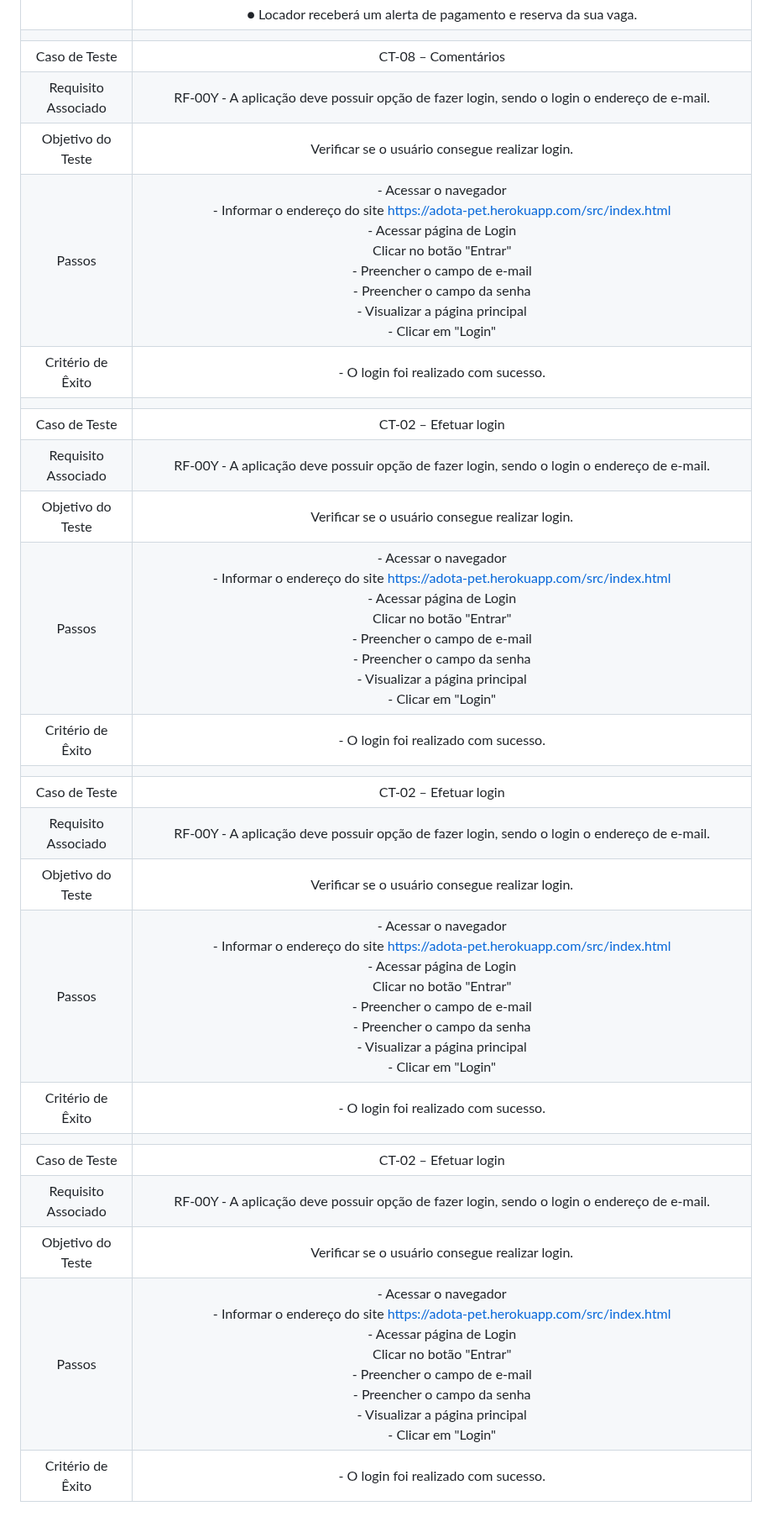
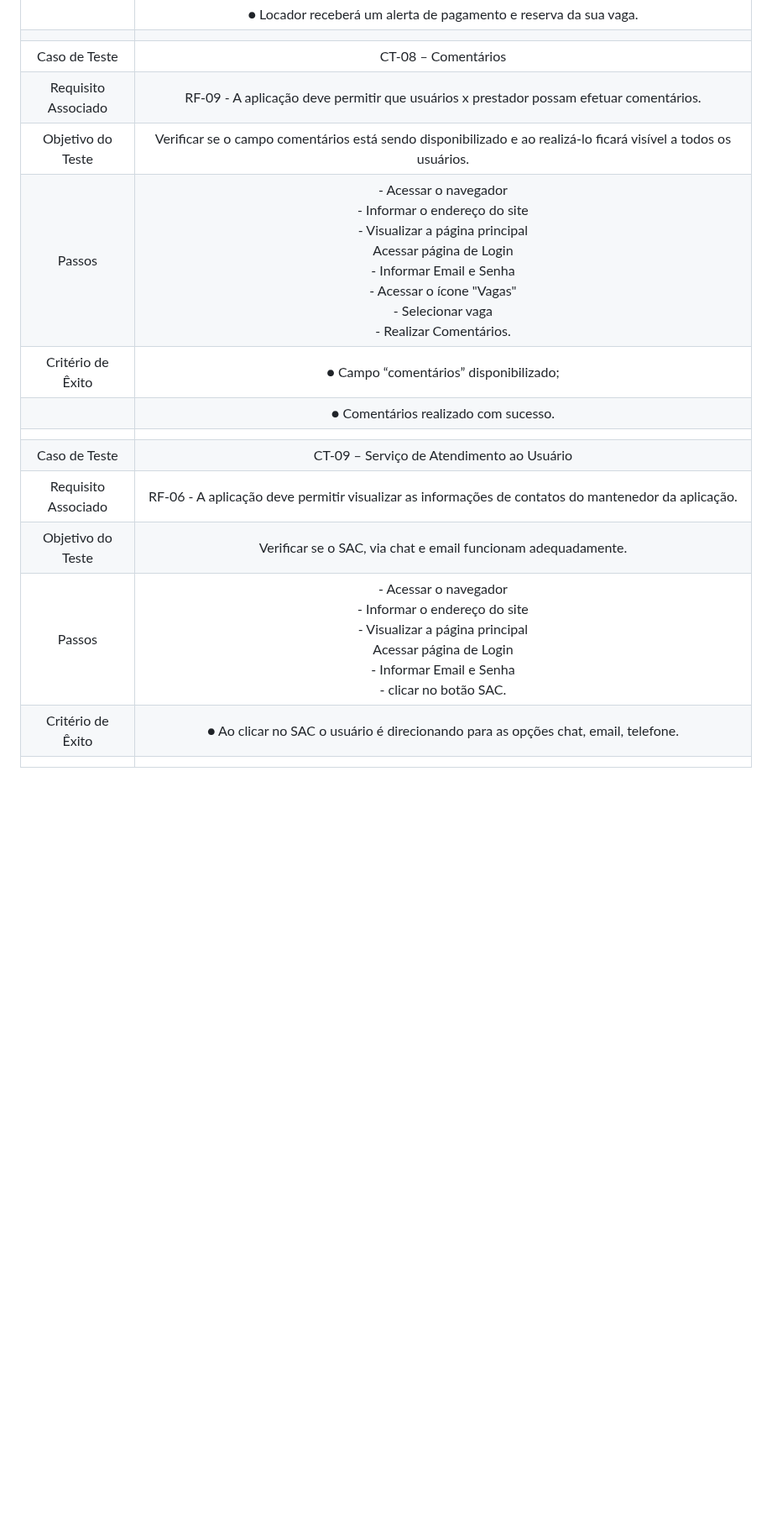
Before and after one commit to ICEI-PUC-Minas-PMV-ADS/pmv-ads-2023-2-e2-proj-int-t3-park4you, a Markdown page: docs/08-Plano de Testes de Software.md, the part around the change. Shown at 84% size. Drawn GitHub-style; blank space fills up the shorter version.

```diff
--- a/docs/08-Plano de Testes de Software.md
+++ b/docs/08-Plano de Testes de Software.md
@@ -65,25 +65,15 @@ Os testes buscarão medir os graus de acessibilidade, aceitação, visam também
 |                  |   ●	Locador receberá um alerta de pagamento e reserva da sua vaga. |
 |  	|  	|
 | Caso de Teste 	| CT-08 – Comentários	|
-|Requisito Associado | RF-00Y	- A aplicação deve possuir opção de fazer login, sendo o login o endereço de e-mail. |
-| Objetivo do Teste 	| Verificar se o usuário consegue realizar login. |
-| Passos 	| - Acessar o navegador <br> - Informar o endereço do site https://adota-pet.herokuapp.com/src/index.html<br> - Acessar página de Login<br> Clicar no botão "Entrar" <br> - Preencher o campo de e-mail <br> - Preencher o campo da senha <br> - Visualizar a página principal<br> - Clicar em "Login" |
-|Critério de Êxito | - O login foi realizado com sucesso. |
+|Requisito Associado | RF-09	- A aplicação deve permitir que usuários x prestador possam efetuar comentários. |
+| Objetivo do Teste 	| Verificar se o campo comentários está sendo disponibilizado e ao realizá-lo ficará visível a todos os usuários. |
+| Passos 	| - Acessar o navegador <br> - Informar o endereço do site<br> - Visualizar a página principal<br> Acessar página de Login<br> - Informar Email e Senha <br> - Acessar o ícone "Vagas"<br> - Selecionar vaga<br> - Realizar Comentários. |
+|Critério de Êxito | ●	Campo “comentários” disponibilizado;
+|                   |●	Comentários realizado com sucesso. |
 |  	|  	|
-| Caso de Teste 	| CT-02 – Efetuar login	|
-|Requisito Associado | RF-00Y	- A aplicação deve possuir opção de fazer login, sendo o login o endereço de e-mail. |
-| Objetivo do Teste 	| Verificar se o usuário consegue realizar login. |
-| Passos 	| - Acessar o navegador <br> - Informar o endereço do site https://adota-pet.herokuapp.com/src/index.html<br> - Acessar página de Login<br> Clicar no botão "Entrar" <br> - Preencher o campo de e-mail <br> - Preencher o campo da senha <br> - Visualizar a página principal<br> - Clicar em "Login" |
-|Critério de Êxito | - O login foi realizado com sucesso. |
+| Caso de Teste 	| CT-09 – Serviço de Atendimento ao Usuário	|
+|Requisito Associado | RF-06	- A aplicação deve permitir visualizar as informações de contatos do mantenedor da aplicação. |
+| Objetivo do Teste 	| Verificar se o SAC, via chat e email funcionam adequadamente. |
+| Passos 	| - Acessar o navegador <br> - Informar o endereço do site<br> - Visualizar a página principal<br> Acessar página de Login<br> - Informar Email e Senha <br> - clicar no botão SAC. |
+|Critério de Êxito | ●	Ao clicar no SAC o usuário é direcionando para as opções chat, email, telefone.|
 |  	|  	|
-| Caso de Teste 	| CT-02 – Efetuar login	|
-|Requisito Associado | RF-00Y	- A aplicação deve possuir opção de fazer login, sendo o login o endereço de e-mail. |
-| Objetivo do Teste 	| Verificar se o usuário consegue realizar login. |
-| Passos 	| - Acessar o navegador <br> - Informar o endereço do site https://adota-pet.herokuapp.com/src/index.html<br> - Acessar página de Login<br> Clicar no botão "Entrar" <br> - Preencher o campo de e-mail <br> - Preencher o campo da senha <br> - Visualizar a página principal<br> - Clicar em "Login" |
-|Critério de Êxito | - O login foi realizado com sucesso. |
-|  	|  	|
-| Caso de Teste 	| CT-02 – Efetuar login	|
-|Requisito Associado | RF-00Y	- A aplicação deve possuir opção de fazer login, sendo o login o endereço de e-mail. |
-| Objetivo do Teste 	| Verificar se o usuário consegue realizar login. |
-| Passos 	| - Acessar o navegador <br> - Informar o endereço do site https://adota-pet.herokuapp.com/src/index.html<br> - Acessar página de Login<br> Clicar no botão "Entrar" <br> - Preencher o campo de e-mail <br> - Preencher o campo da senha <br> - Visualizar a página principal<br> - Clicar em "Login" |
-|Critério de Êxito | - O login foi realizado com sucesso. |
```
